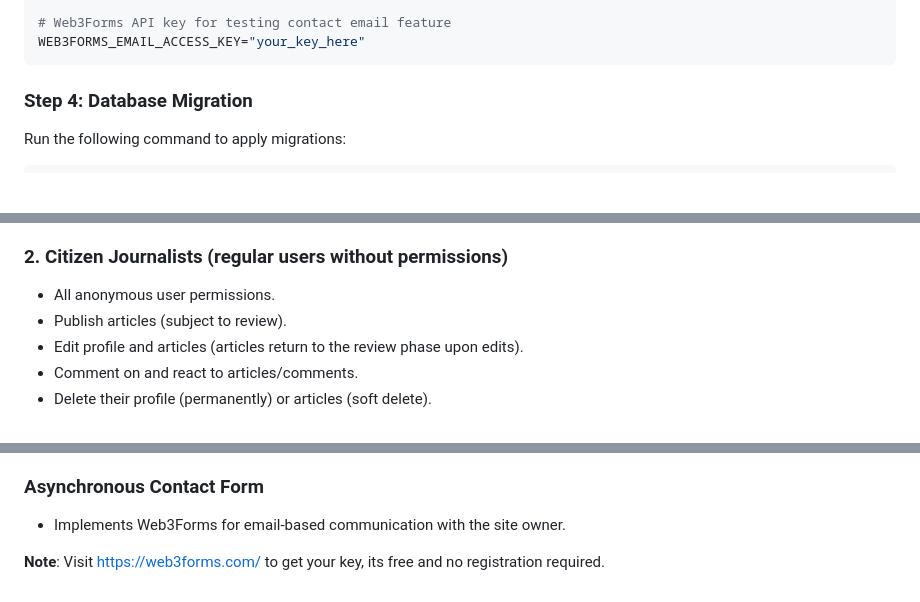
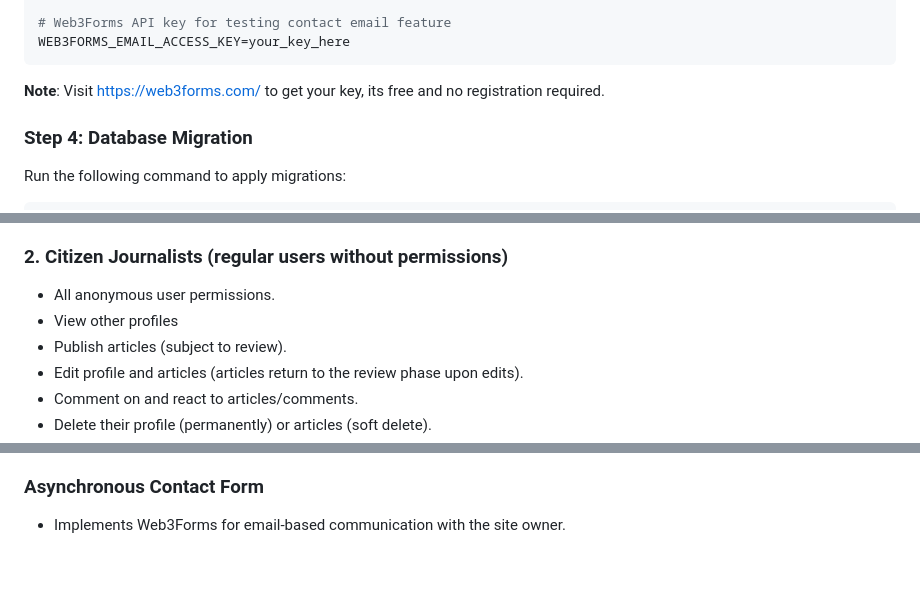
Before and after one commit to VenomRevenge/Click-Bait-Haven, a Markdown page: README.md, 3 parts joined by grey strips. Rendered like a GitHub page; blank space fills up the shorter version.

Commit message:
fix: more readme adjustments

````diff
--- a/README.md
+++ b/README.md
@@ -52,8 +52,10 @@ DB_HOST=127.0.0.1
 DB_PORT=5432
 
 # Web3Forms API key for testing contact email feature
-WEB3FORMS_EMAIL_ACCESS_KEY="your_key_here"
+WEB3FORMS_EMAIL_ACCESS_KEY=your_key_here
 ```
+
+**Note**: Visit https://web3forms.com/ to get your key, its free and no registration required.
 
 ### Step 4: Database Migration
 Run the following command to apply migrations:
@@ -87,6 +89,7 @@ The web app features six types of users, each with unique permissions:
 
 ### 2. Citizen Journalists (regular users without permissions)
 - All anonymous user permissions.
+- View other profiles
 - Publish articles (subject to review).
 - Edit profile and articles (articles return to the review phase upon edits).
 - Comment on and react to articles/comments.
@@ -162,5 +165,3 @@ API documentation is available at `/api/` with Swagger UI.
 
 ### Asynchronous Contact Form
 - Implements Web3Forms for email-based communication with the site owner.
-
-**Note**: Visit https://web3forms.com/ to get your key, its free and no registration required.
````
Also changed, not shown: other parts of README.md (+1 -1 lines).
